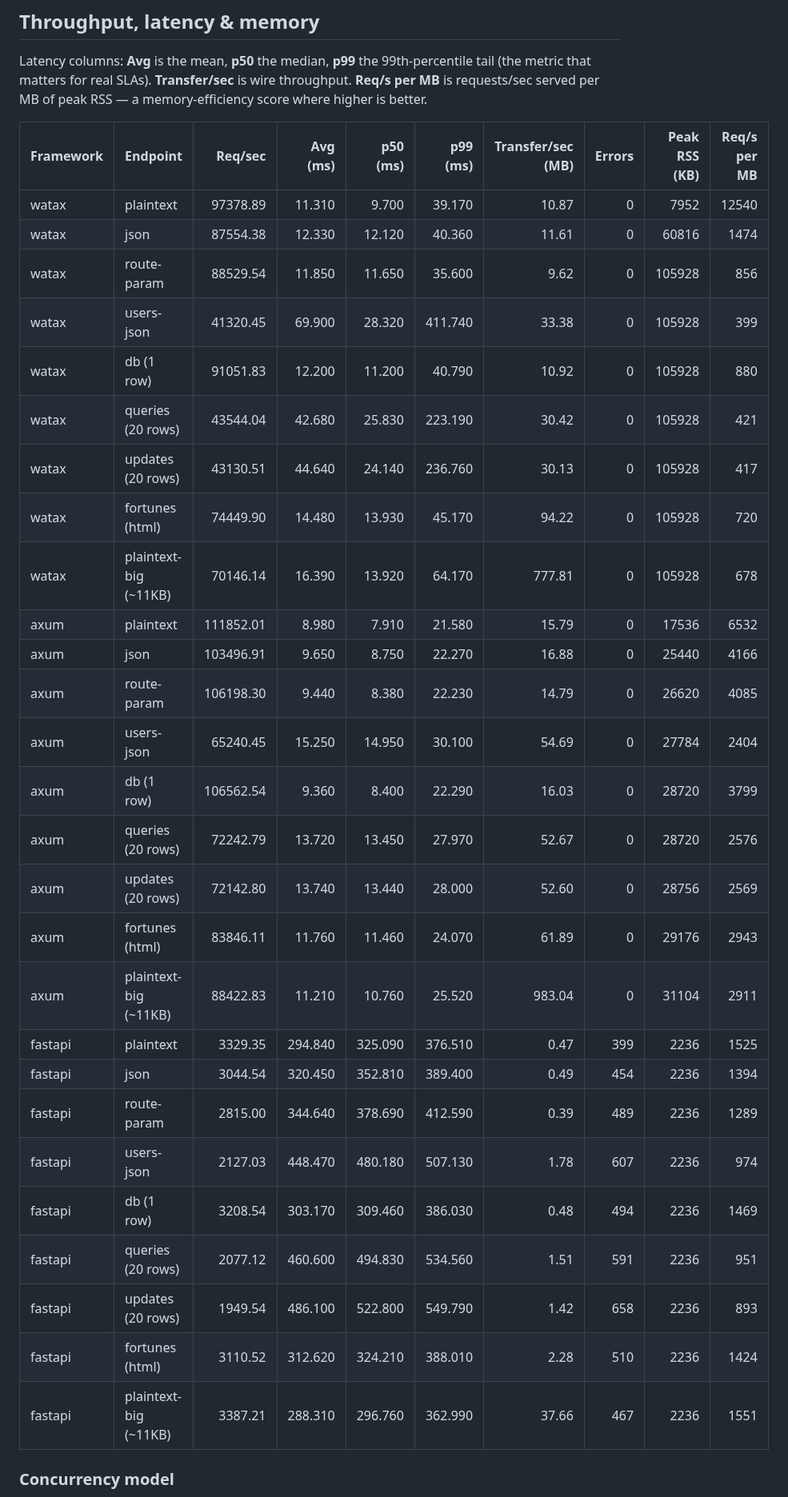
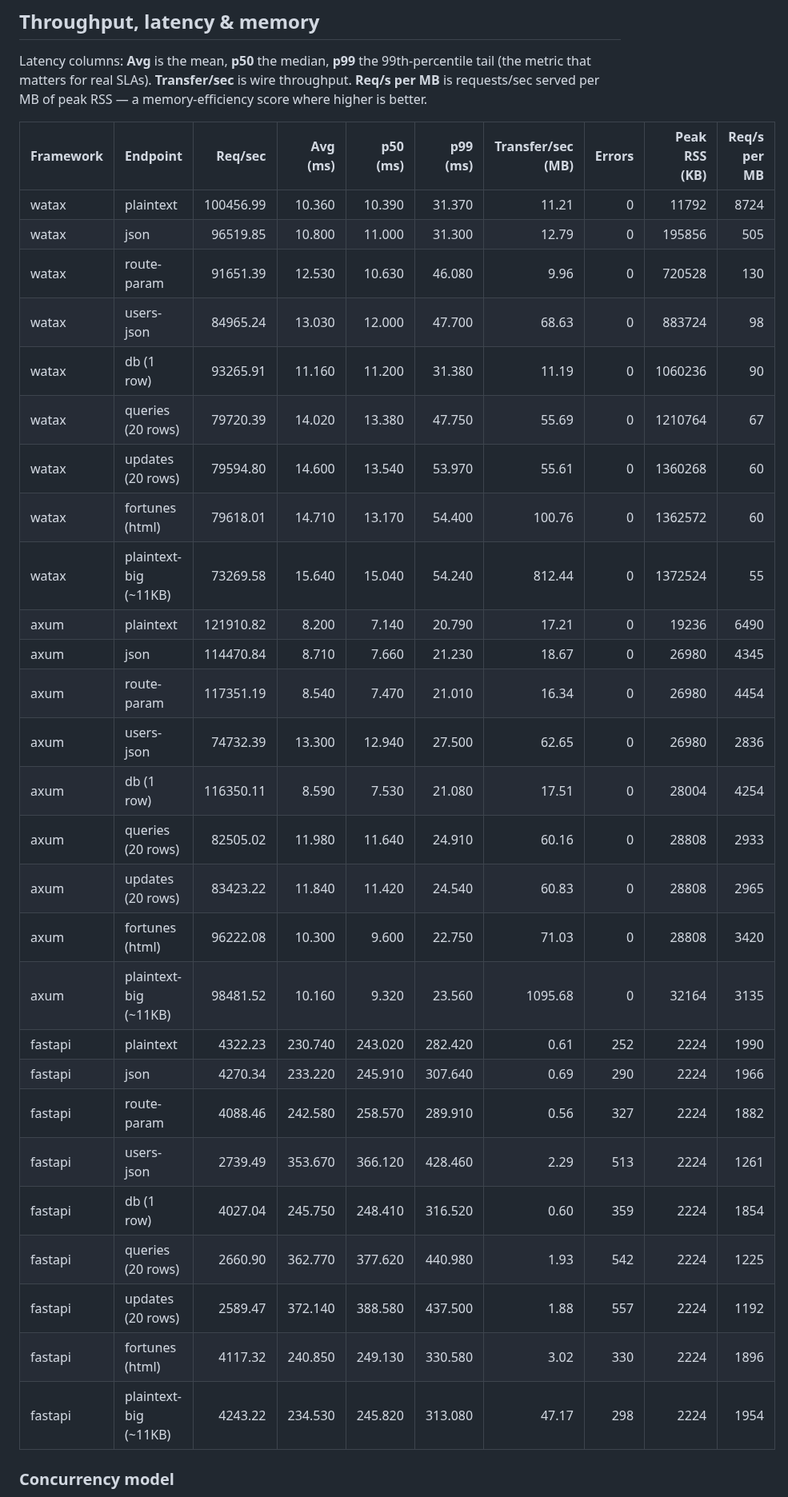
Before and after one commit to Yusee-Programmer/watax, a Markdown page: benchmarks/results.md, the part around one of its changes. Shown at 80% size. Rendered like a GitHub page.

Commit message:
ci: update watax benchmark results [skip ci]

```diff
--- a/benchmarks/results.md
+++ b/benchmarks/results.md
@@ -19,33 +19,33 @@ RSS — a memory-efficiency score where higher is better.
 
 | Framework | Endpoint | Req/sec | Avg (ms) | p50 (ms) | p99 (ms) | Transfer/sec (MB) | Errors | Peak RSS (KB) | Req/s per MB |
 |-----------|----------|--------:|---------:|---------:|---------:|------------------:|-------:|--------------:|-------------:|
-| watax | plaintext | 97378.89 | 11.310 | 9.700 | 39.170 | 10.87 | 0 | 7952 | 12540 |
-| watax | json | 87554.38 | 12.330 | 12.120 | 40.360 | 11.61 | 0 | 60816 | 1474 |
-| watax | route-param | 88529.54 | 11.850 | 11.650 | 35.600 | 9.62 | 0 | 105928 | 856 |
-| watax | users-json | 41320.45 | 69.900 | 28.320 | 411.740 | 33.38 | 0 | 105928 | 399 |
-| watax | db (1 row) | 91051.83 | 12.200 | 11.200 | 40.790 | 10.92 | 0 | 105928 | 880 |
-| watax | queries (20 rows) | 43544.04 | 42.680 | 25.830 | 223.190 | 30.42 | 0 | 105928 | 421 |
-| watax | updates (20 rows) | 43130.51 | 44.640 | 24.140 | 236.760 | 30.13 | 0 | 105928 | 417 |
-| watax | fortunes (html) | 74449.90 | 14.480 | 13.930 | 45.170 | 94.22 | 0 | 105928 | 720 |
-| watax | plaintext-big (~11KB) | 70146.14 | 16.390 | 13.920 | 64.170 | 777.81 | 0 | 105928 | 678 |
-| axum | plaintext | 111852.01 | 8.980 | 7.910 | 21.580 | 15.79 | 0 | 17536 | 6532 |
-| axum | json | 103496.91 | 9.650 | 8.750 | 22.270 | 16.88 | 0 | 25440 | 4166 |
-| axum | route-param | 106198.30 | 9.440 | 8.380 | 22.230 | 14.79 | 0 | 26620 | 4085 |
-| axum | users-json | 65240.45 | 15.250 | 14.950 | 30.100 | 54.69 | 0 | 27784 | 2404 |
-| axum | db (1 row) | 106562.54 | 9.360 | 8.400 | 22.290 | 16.03 | 0 | 28720 | 3799 |
-| axum | queries (20 rows) | 72242.79 | 13.720 | 13.450 | 27.970 | 52.67 | 0 | 28720 | 2576 |
-| axum | updates (20 rows) | 72142.80 | 13.740 | 13.440 | 28.000 | 52.60 | 0 | 28756 | 2569 |
-| axum | fortunes (html) | 83846.11 | 11.760 | 11.460 | 24.070 | 61.89 | 0 | 29176 | 2943 |
-| axum | plaintext-big (~11KB) | 88422.83 | 11.210 | 10.760 | 25.520 | 983.04 | 0 | 31104 | 2911 |
-| fastapi | plaintext | 3329.35 | 294.840 | 325.090 | 376.510 | 0.47 | 399 | 2236 | 1525 |
-| fastapi | json | 3044.54 | 320.450 | 352.810 | 389.400 | 0.49 | 454 | 2236 | 1394 |
-| fastapi | route-param | 2815.00 | 344.640 | 378.690 | 412.590 | 0.39 | 489 | 2236 | 1289 |
-| fastapi | users-json | 2127.03 | 448.470 | 480.180 | 507.130 | 1.78 | 607 | 2236 | 974 |
-| fastapi | db (1 row) | 3208.54 | 303.170 | 309.460 | 386.030 | 0.48 | 494 | 2236 | 1469 |
-| fastapi | queries (20 rows) | 2077.12 | 460.600 | 494.830 | 534.560 | 1.51 | 591 | 2236 | 951 |
-| fastapi | updates (20 rows) | 1949.54 | 486.100 | 522.800 | 549.790 | 1.42 | 658 | 2236 | 893 |
-| fastapi | fortunes (html) | 3110.52 | 312.620 | 324.210 | 388.010 | 2.28 | 510 | 2236 | 1424 |
-| fastapi | plaintext-big (~11KB) | 3387.21 | 288.310 | 296.760 | 362.990 | 37.66 | 467 | 2236 | 1551 |
+| watax | plaintext | 100456.99 | 10.360 | 10.390 | 31.370 | 11.21 | 0 | 11792 | 8724 |
+| watax | json | 96519.85 | 10.800 | 11.000 | 31.300 | 12.79 | 0 | 195856 | 505 |
+| watax | route-param | 91651.39 | 12.530 | 10.630 | 46.080 | 9.96 | 0 | 720528 | 130 |
+| watax | users-json | 84965.24 | 13.030 | 12.000 | 47.700 | 68.63 | 0 | 883724 | 98 |
+| watax | db (1 row) | 93265.91 | 11.160 | 11.200 | 31.380 | 11.19 | 0 | 1060236 | 90 |
+| watax | queries (20 rows) | 79720.39 | 14.020 | 13.380 | 47.750 | 55.69 | 0 | 1210764 | 67 |
+| watax | updates (20 rows) | 79594.80 | 14.600 | 13.540 | 53.970 | 55.61 | 0 | 1360268 | 60 |
+| watax | fortunes (html) | 79618.01 | 14.710 | 13.170 | 54.400 | 100.76 | 0 | 1362572 | 60 |
+| watax | plaintext-big (~11KB) | 73269.58 | 15.640 | 15.040 | 54.240 | 812.44 | 0 | 1372524 | 55 |
+| axum | plaintext | 121910.82 | 8.200 | 7.140 | 20.790 | 17.21 | 0 | 19236 | 6490 |
+| axum | json | 114470.84 | 8.710 | 7.660 | 21.230 | 18.67 | 0 | 26980 | 4345 |
+| axum | route-param | 117351.19 | 8.540 | 7.470 | 21.010 | 16.34 | 0 | 26980 | 4454 |
+| axum | users-json | 74732.39 | 13.300 | 12.940 | 27.500 | 62.65 | 0 | 26980 | 2836 |
+| axum | db (1 row) | 116350.11 | 8.590 | 7.530 | 21.080 | 17.51 | 0 | 28004 | 4254 |
+| axum | queries (20 rows) | 82505.02 | 11.980 | 11.640 | 24.910 | 60.16 | 0 | 28808 | 2933 |
+| axum | updates (20 rows) | 83423.22 | 11.840 | 11.420 | 24.540 | 60.83 | 0 | 28808 | 2965 |
+| axum | fortunes (html) | 96222.08 | 10.300 | 9.600 | 22.750 | 71.03 | 0 | 28808 | 3420 |
+| axum | plaintext-big (~11KB) | 98481.52 | 10.160 | 9.320 | 23.560 | 1095.68 | 0 | 32164 | 3135 |
+| fastapi | plaintext | 4322.23 | 230.740 | 243.020 | 282.420 | 0.61 | 252 | 2224 | 1990 |
+| fastapi | json | 4270.34 | 233.220 | 245.910 | 307.640 | 0.69 | 290 | 2224 | 1966 |
+| fastapi | route-param | 4088.46 | 242.580 | 258.570 | 289.910 | 0.56 | 327 | 2224 | 1882 |
+| fastapi | users-json | 2739.49 | 353.670 | 366.120 | 428.460 | 2.29 | 513 | 2224 | 1261 |
+| fastapi | db (1 row) | 4027.04 | 245.750 | 248.410 | 316.520 | 0.60 | 359 | 2224 | 1854 |
+| fastapi | queries (20 rows) | 2660.90 | 362.770 | 377.620 | 440.980 | 1.93 | 542 | 2224 | 1225 |
+| fastapi | updates (20 rows) | 2589.47 | 372.140 | 388.580 | 437.500 | 1.88 | 557 | 2224 | 1192 |
+| fastapi | fortunes (html) | 4117.32 | 240.850 | 249.130 | 330.580 | 3.02 | 330 | 2224 | 1896 |
+| fastapi | plaintext-big (~11KB) | 4243.22 | 234.530 | 245.820 | 313.080 | 47.17 | 298 | 2224 | 1954 |
 
 ### Concurrency model
 
```
Also changed, not shown: other parts of benchmarks/results.md (+1 -1 lines).
